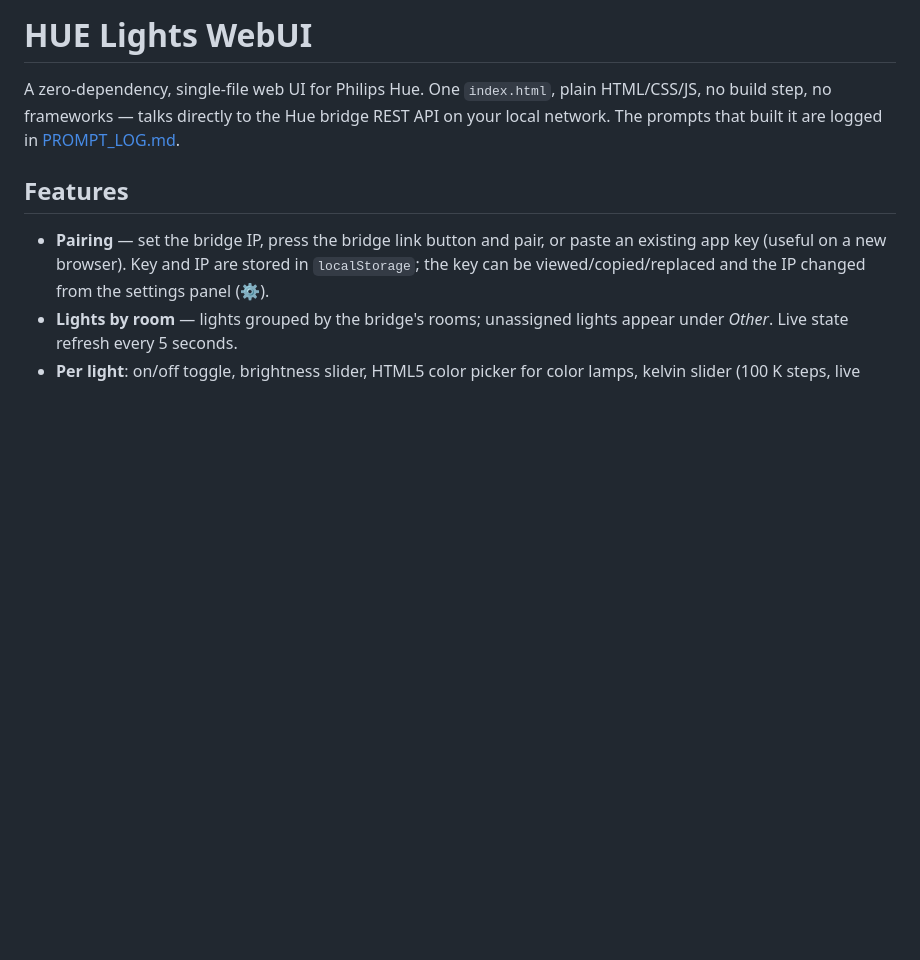
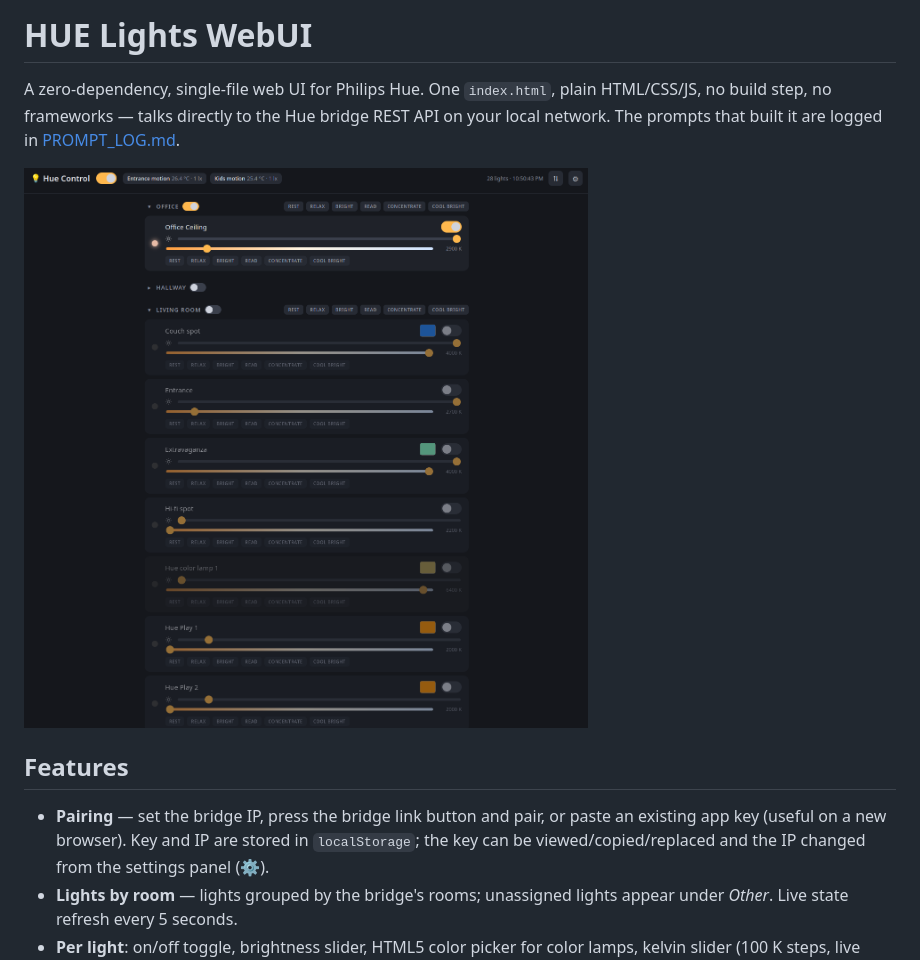
Before and after one commit to bserem/hue-webui, a Markdown page: README.md, the part around the change. Rendered like a GitHub page; pictures changed too: HueWebUI.png (added); blank space fills up the shorter version.

Commit message:
docs: add screenshot to README
Co-Authored-By: Claude Fable 5 <noreply@anthropic.com>

```diff
--- a/README.md
+++ b/README.md
@@ -4,6 +4,8 @@ A zero-dependency, single-file web UI for Philips Hue. One `index.html`,
 plain HTML/CSS/JS, no build step, no frameworks — talks directly to the Hue
 bridge REST API on your local network. The prompts that built it are logged
 in [PROMPT_LOG.md](PROMPT_LOG.md).
+
+![Hue WebUI screenshot](HueWebUI.png)
 
 ## Features
 
```
